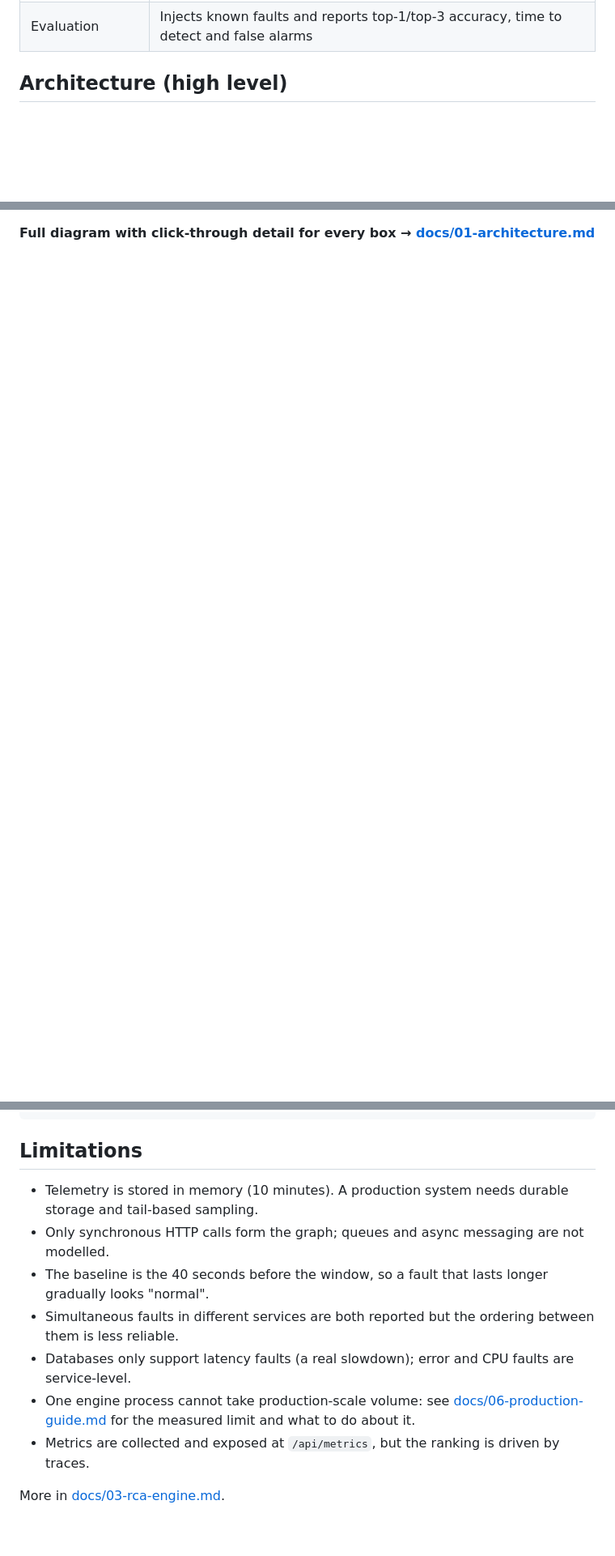
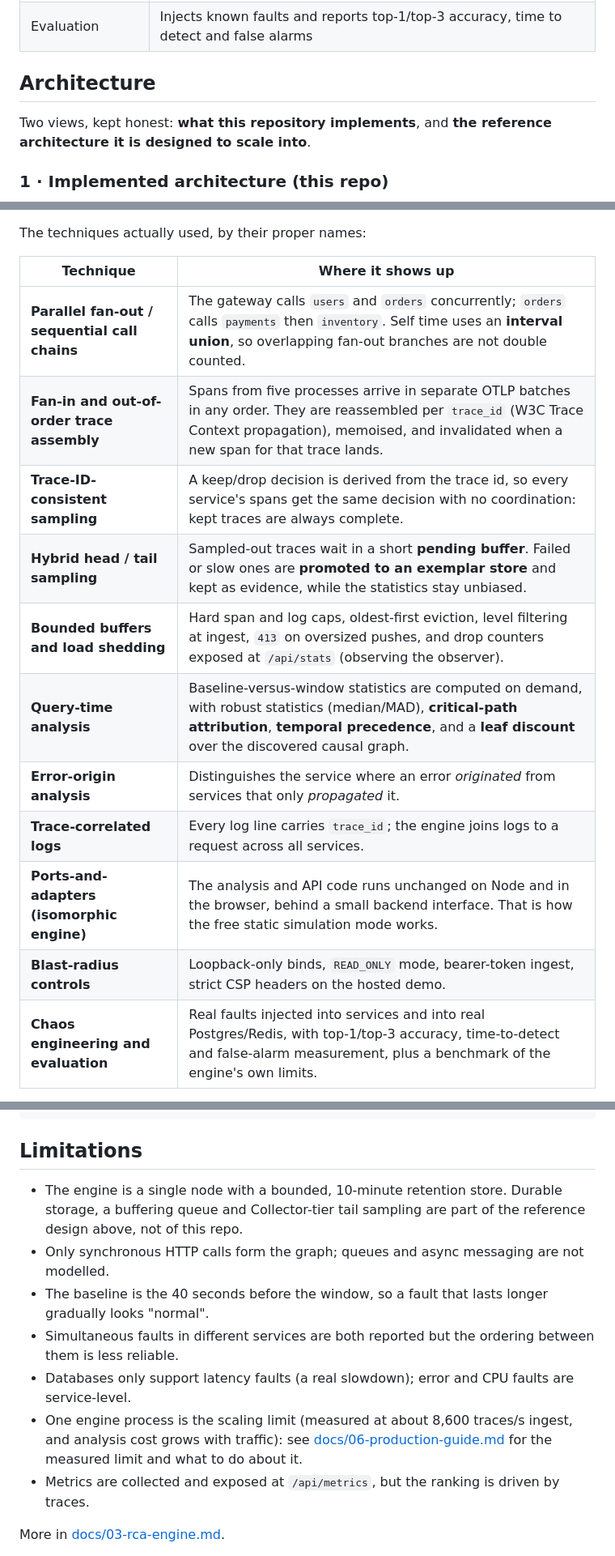
Before and after one commit to Adityayadav8957/RCA, a Markdown page: README.md, 3 parts joined by grey strips. Shown at 81% size. GitHub-like rendering; blank space fills up the shorter version.

````diff
--- a/README.md
+++ b/README.md
@@ -33,7 +33,11 @@ here is the evidence."*
 | Guided dashboard | A five-step walk-through: traffic, break something, symptom, cause, proof. Plain-English verdict, graph, own-work-vs-waiting chart, traces, logs |
 | Evaluation | Injects known faults and reports top-1/top-3 accuracy, time to detect and false alarms |
 
-## Architecture (high level)
+## Architecture
+
+Two views, kept honest: **what this repository implements**, and **the reference architecture it is designed to scale into**.
+
+### 1 · Implemented architecture (this repo)
 
 ```mermaid
 flowchart LR
@@ -61,3 +70,18 @@ flowchart LR
 ```
 
-**Full diagram with click-through detail for every box → [docs/01-architecture.md](docs/01-architecture.md)**
+The techniques actually used, by their proper names:
+
+| Technique | Where it shows up |
+|---|---|
+| **Parallel fan-out / sequential call chains** | The gateway calls `users` and `orders` concurrently; `orders` calls `payments` then `inventory`. Self time uses an **interval union**, so overlapping fan-out branches are not double counted. |
+| **Fan-in and out-of-order trace assembly** | Spans from five processes arrive in separate OTLP batches in any order. They are reassembled per `trace_id` (W3C Trace Context propagation), memoised, and invalidated when a new span for that trace lands. |
+| **Trace-ID-consistent sampling** | A keep/drop decision is derived from the trace id, so every service's spans get the same decision with no coordination: kept traces are always complete. |
+| **Hybrid head / tail sampling** | Sampled-out traces wait in a short **pending buffer**. Failed or slow ones are **promoted to an exemplar store** and kept as evidence, while the statistics stay unbiased. |
+| **Bounded buffers and load shedding** | Hard span and log caps, oldest-first eviction, level filtering at ingest, `413` on oversized pushes, and drop counters exposed at `/api/stats` (observing the observer). |
+| **Query-time analysis** | Baseline-versus-window statistics are computed on demand, with robust statistics (median/MAD), **critical-path attribution**, **temporal precedence**, and a **leaf discount** over the discovered causal graph. |
+| **Error-origin analysis** | Distinguishes the service where an error *originated* from services that only *propagated* it. |
+| **Trace-correlated logs** | Every log line carries `trace_id`; the engine joins logs to a request across all services. |
+| **Ports-and-adapters (isomorphic engine)** | The analysis and API code runs unchanged on Node and in the browser, behind a small backend interface. That is how the free static simulation mode works. |
+| **Blast-radius controls** | Loopback-only binds, `READ_ONLY` mode, bearer-token ingest, strict CSP headers on the hosted demo. |
+| **Chaos engineering and evaluation** | Real faults injected into services and into real Postgres/Redis, with top-1/top-3 accuracy, time-to-detect and false-alarm measurement, plus a benchmark of the engine's own limits. |
+
@@ -185,12 +239,12 @@ docs/                the detailed documentation
 
 ## Limitations
 
-* Telemetry is stored in memory (10 minutes). A production system needs durable storage and tail-based sampling.
+* The engine is a single node with a bounded, 10-minute retention store. Durable storage, a buffering queue and Collector-tier tail sampling are part of the reference design above, not of this repo.
 * Only synchronous HTTP calls form the graph; queues and async messaging are not modelled.
 * The baseline is the 40 seconds before the window, so a fault that lasts longer gradually looks "normal".
 * Simultaneous faults in different services are both reported but the ordering between them is less reliable.
 * Databases only support latency faults (a real slowdown); error and CPU faults are service-level.
-* One engine process cannot take production-scale volume: see [docs/06-production-guide.md](docs/06-production-guide.md) for the measured limit and what to do about it.
+* One engine process is the scaling limit (measured at about 8,600 traces/s ingest, and analysis cost grows with traffic): see [docs/06-production-guide.md](docs/06-production-guide.md) for the measured limit and what to do about it.
 * Metrics are collected and exposed at `/api/metrics`, but the ranking is driven by traces.
 
 More in [docs/03-rca-engine.md](docs/03-rca-engine.md#limitations-worth-saying-out-loud).
````
Also changed, not shown: other parts of README.md (+49 -14 lines).
